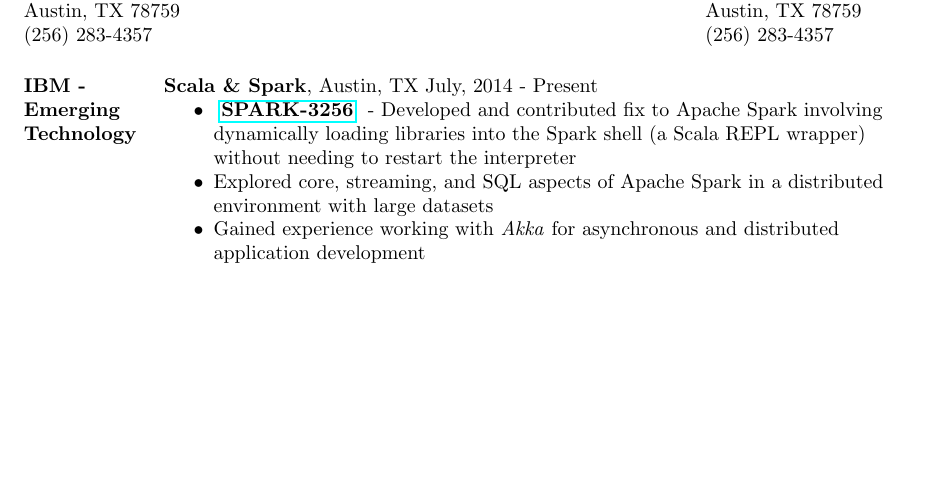
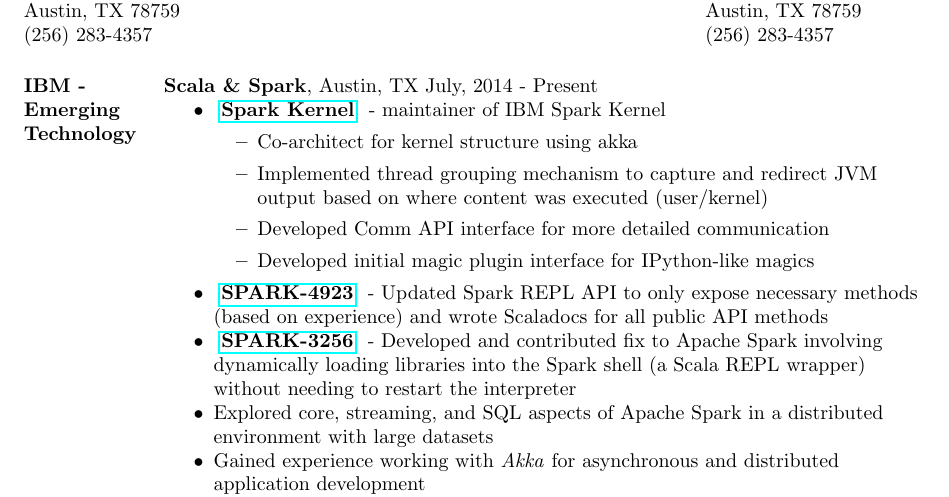
Before and after one commit to chipsenkbeil/resume, a LaTeX CV (src/work/resume.tex): part of the page, cut so that both start at the same text, the shorter picture padded with empty space. Compiled offline with pdfLaTeX.

Commit message:
Updated work resume with more open source contributions

```diff
--- a/src/work/resume.tex
+++ b/src/work/resume.tex
@@ -58,6 +58,23 @@
 \resumesection{true}{IBM - Emerging Technology}{
     \begin{resumeinfo}{Scala \& Spark}{Austin, TX}{July, 2014 - Present}
         \item \textbf{
+            \href{https://github.com/ibm-et/spark-kernel}{Spark Kernel}
+        } - maintainer of IBM Spark Kernel
+        \begin{itemize}
+            \item Co-architect for kernel structure using akka
+            \item Implemented thread grouping mechanism to capture and redirect
+            JVM output based on where content was executed (user/kernel)
+            \item Developed Comm API interface for more detailed communication
+            \item Developed initial magic plugin interface for IPython-like
+            magics
+        \end{itemize}
+
+        \item \textbf{
+            \href{https://issues.apache.org/jira/browse/SPARK-4923}{SPARK-4923}
+        } - Updated Spark REPL API to only expose necessary methods (based on
+        experience) and wrote Scaladocs for all public API methods
+
+        \item \textbf{
             \href{https://issues.apache.org/jira/browse/SPARK-3256}{SPARK-3256}
         } - Developed and contributed fix to Apache Spark involving dynamically
         loading libraries into the Spark shell (a Scala REPL wrapper) without
```
Also changed, not shown: README.md, bin/work/full_resume.pdf, bin/work/short_resume.pdf.
